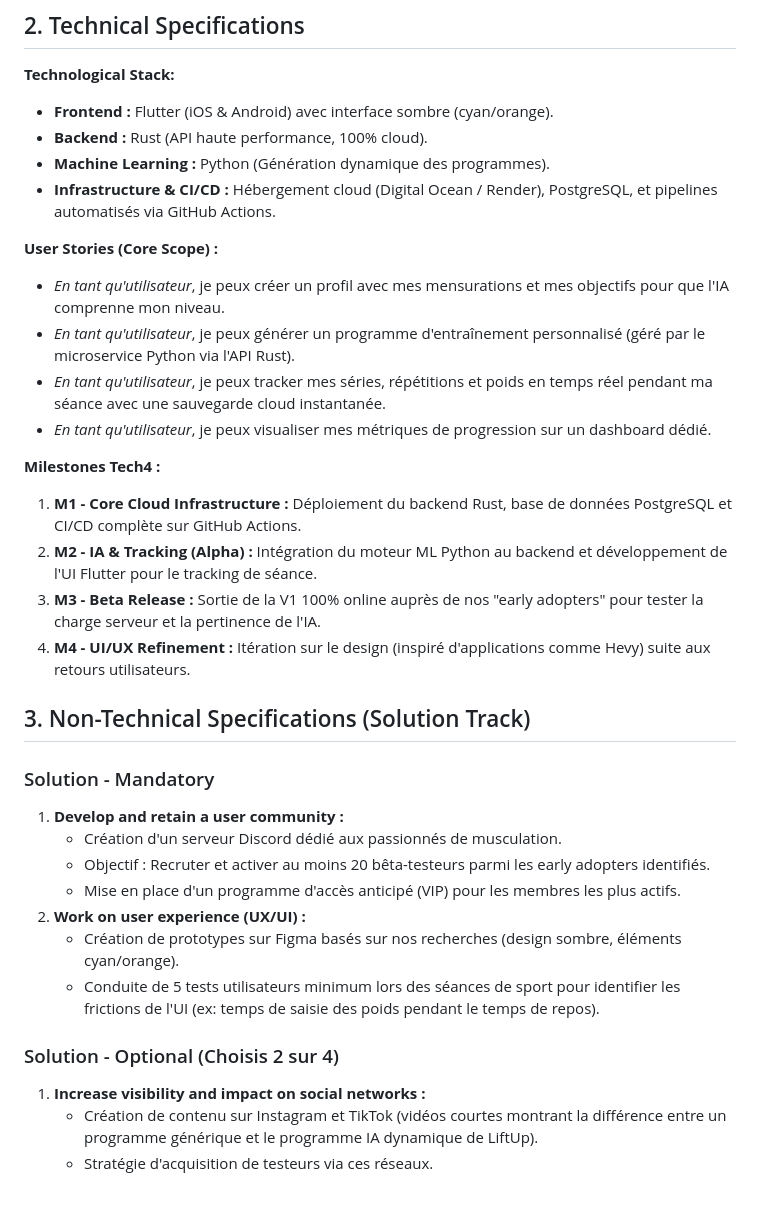
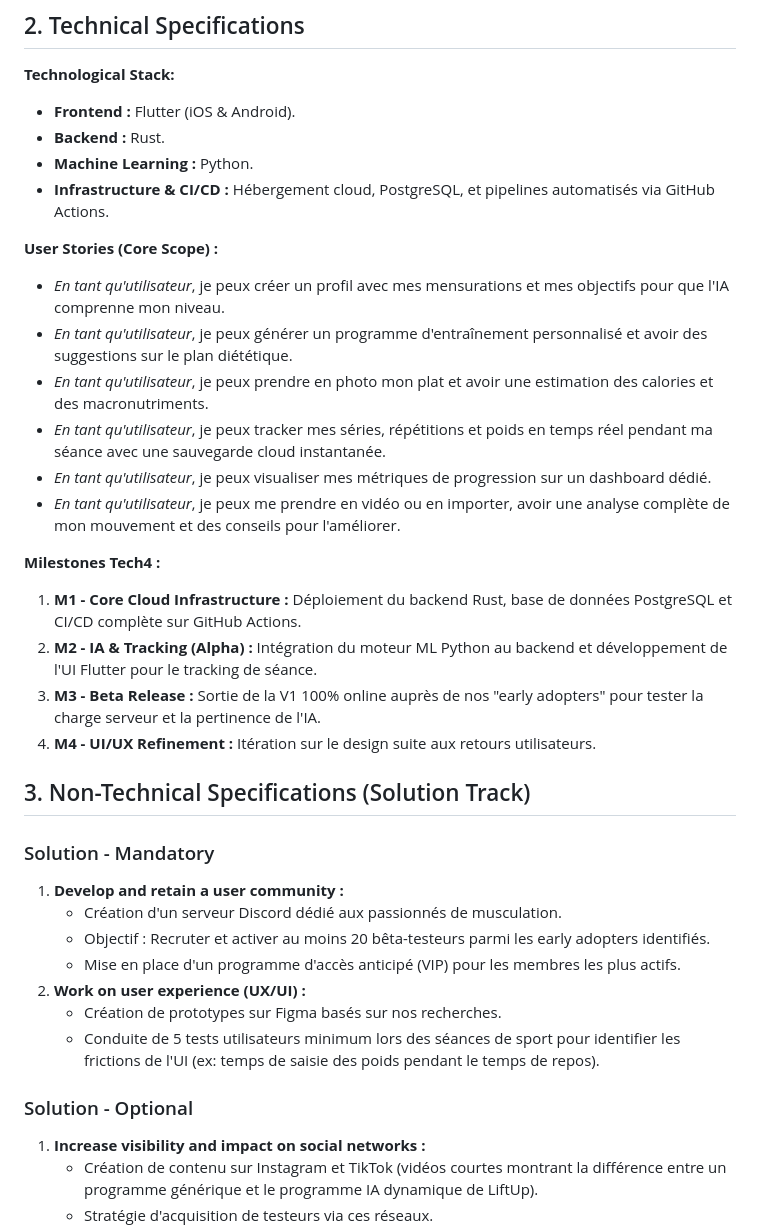
Before and after one commit to Eip-LiftUp/LiftUp-EIP, a Markdown page: docs/INNOVATION_TRACK_ACTION_PLAN.md, the part around the change. Rendered like a GitHub page; blank space fills up the shorter version.

Commit message:
DOCS : Revise technical specs and user stories in documentation
Updated technical specifications and user stories for LiftUp application. Improved clarity by removing redundant details and enhancing user experience descriptions.

```diff
--- a/docs/INNOVATION_TRACK_ACTION_PLAN.md
+++ b/docs/INNOVATION_TRACK_ACTION_PLAN.md
@@ -5,22 +5,24 @@ LiftUp est une application mobile intelligente de coaching en musculation. Le pr
 
 ## 2. Technical Specifications
 **Technological Stack:**
-- **Frontend :** Flutter (iOS & Android) avec interface sombre (cyan/orange).
-- **Backend :** Rust (API haute performance, 100% cloud).
-- **Machine Learning :** Python (Génération dynamique des programmes).
-- **Infrastructure & CI/CD :** Hébergement cloud (Digital Ocean / Render), PostgreSQL, et pipelines automatisés via GitHub Actions.
+- **Frontend :** Flutter (iOS & Android).
+- **Backend :** Rust.
+- **Machine Learning :** Python.
+- **Infrastructure & CI/CD :** Hébergement cloud, PostgreSQL, et pipelines automatisés via GitHub Actions.
 
 **User Stories (Core Scope) :**
 - *En tant qu'utilisateur*, je peux créer un profil avec mes mensurations et mes objectifs pour que l'IA comprenne mon niveau.
-- *En tant qu'utilisateur*, je peux générer un programme d'entraînement personnalisé (géré par le microservice Python via l'API Rust).
+- *En tant qu'utilisateur*, je peux générer un programme d'entraînement personnalisé et avoir des suggestions sur le plan diététique.
+- *En tant qu'utilisateur*, je peux prendre en photo mon plat et avoir une estimation des calories et des macronutriments.
 - *En tant qu'utilisateur*, je peux tracker mes séries, répétitions et poids en temps réel pendant ma séance avec une sauvegarde cloud instantanée.
 - *En tant qu'utilisateur*, je peux visualiser mes métriques de progression sur un dashboard dédié.
+- *En tant qu'utilisateur*, je peux me prendre en vidéo ou en importer, avoir une analyse complète de mon mouvement et des conseils pour l'améliorer.
 
 **Milestones Tech4 :**
 1. **M1 - Core Cloud Infrastructure :** Déploiement du backend Rust, base de données PostgreSQL et CI/CD complète sur GitHub Actions.
 2. **M2 - IA & Tracking (Alpha) :** Intégration du moteur ML Python au backend et développement de l'UI Flutter pour le tracking de séance.
 3. **M3 - Beta Release :** Sortie de la V1 100% online auprès de nos "early adopters" pour tester la charge serveur et la pertinence de l'IA.
-4. **M4 - UI/UX Refinement :** Itération sur le design (inspiré d'applications comme Hevy) suite aux retours utilisateurs.
+4. **M4 - UI/UX Refinement :** Itération sur le design suite aux retours utilisateurs.
 
 ## 3. Non-Technical Specifications (Solution Track)
 
@@ -30,10 +32,10 @@ LiftUp est une application mobile intelligente de coaching en musculation. Le pr
    - Objectif : Recruter et activer au moins 20 bêta-testeurs parmi les early adopters identifiés.
    - Mise en place d'un programme d'accès anticipé (VIP) pour les membres les plus actifs.
 2. **Work on user experience (UX/UI) :**
-   - Création de prototypes sur Figma basés sur nos recherches (design sombre, éléments cyan/orange).
+   - Création de prototypes sur Figma basés sur nos recherches.
    - Conduite de 5 tests utilisateurs minimum lors des séances de sport pour identifier les frictions de l'UI (ex: temps de saisie des poids pendant le temps de repos).
 
-### Solution - Optional (Choisis 2 sur 4)
+### Solution - Optional
 1. **Increase visibility and impact on social networks :**
    - Création de contenu sur Instagram et TikTok (vidéos courtes montrant la différence entre un programme générique et le programme IA dynamique de LiftUp).
    - Stratégie d'acquisition de testeurs via ces réseaux.
```
